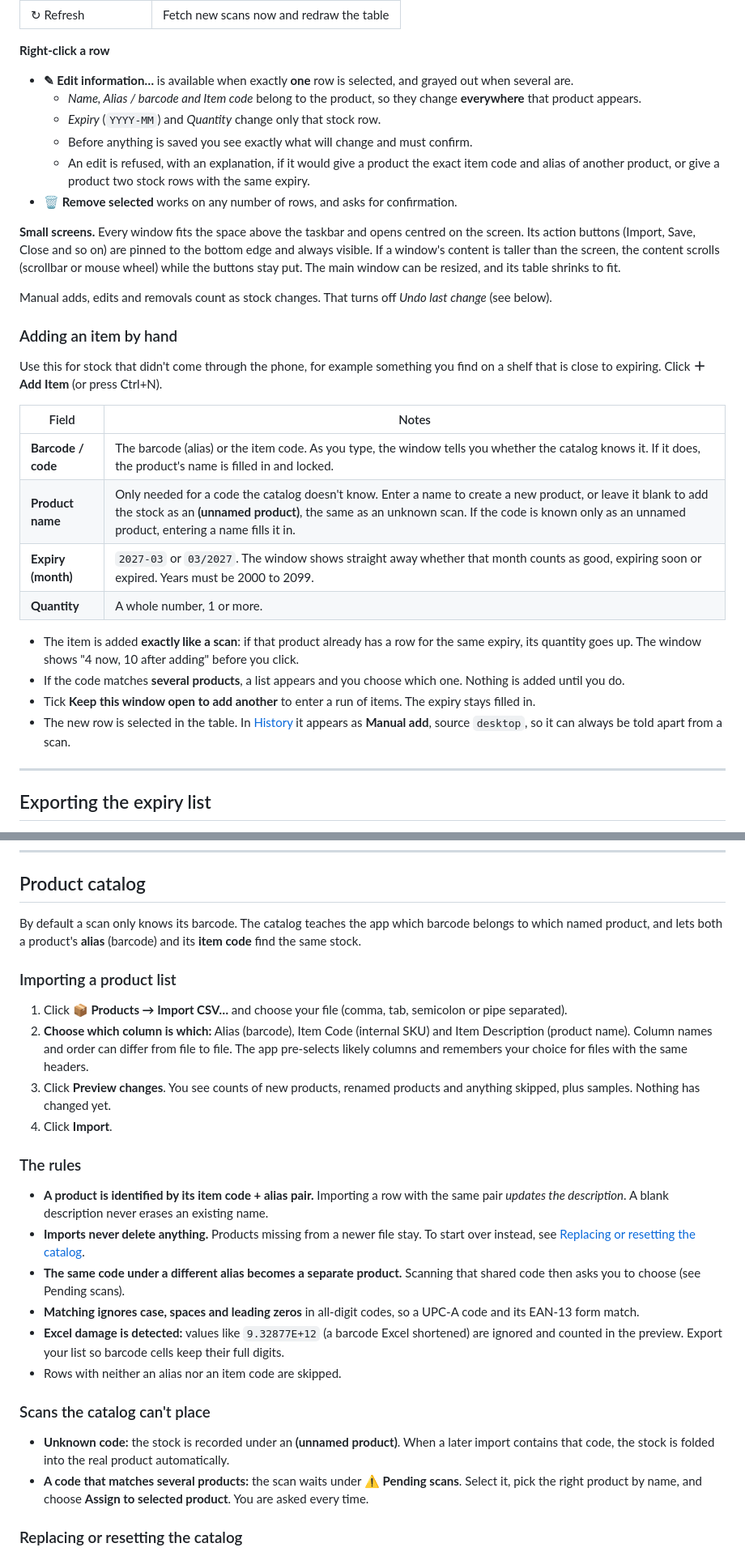
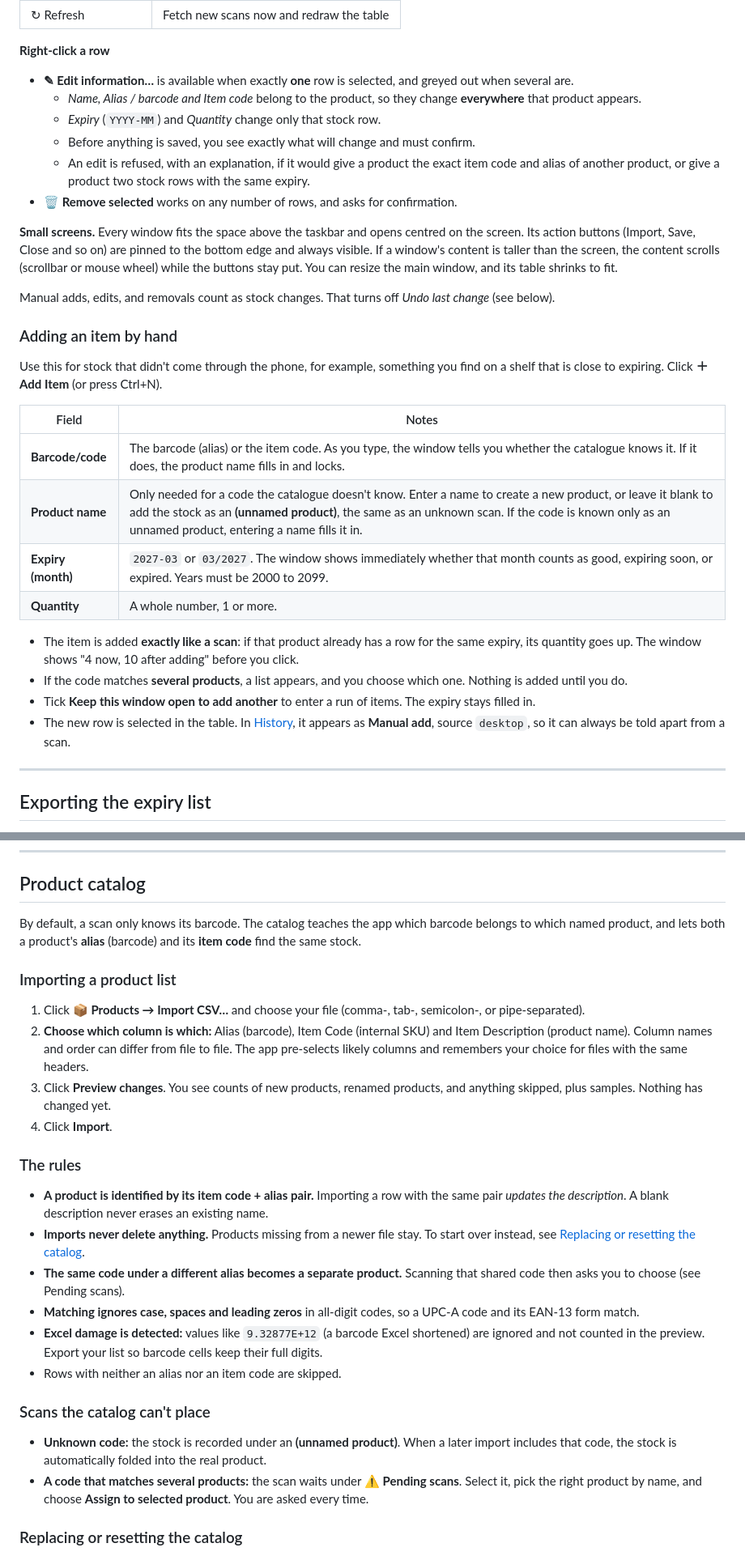
Before and after one commit to dtmhlol/StockTrackerSystem, a Markdown page: README.md, 2 parts joined by grey strips. Shown at 81% size. Drawn GitHub-style.

```diff
--- a/README.md
+++ b/README.md
@@ -224,32 +228,32 @@ New scans arrive automatically every 30 seconds, or click **↻ Refresh**.
 
 **Right-click a row**
 
-- **✎ Edit information…** is available when exactly **one** row is selected, and grayed out when several are.
+- **✎ Edit information…** is available when exactly **one** row is selected, and greyed out when several are.
   - *Name, Alias / barcode and Item code* belong to the product, so they change **everywhere** that product appears.
   - *Expiry* (`YYYY-MM`) and *Quantity* change only that stock row.
-  - Before anything is saved you see exactly what will change and must confirm.
+  - Before anything is saved, you see exactly what will change and must confirm.
   - An edit is refused, with an explanation, if it would give a product the exact item code and alias of another product, or give a product two stock rows with the same expiry.
 - **🗑 Remove selected** works on any number of rows, and asks for confirmation.
 
-**Small screens.** Every window fits the space above the taskbar and opens centred on the screen. Its action buttons (Import, Save, Close and so on) are pinned to the bottom edge and always visible. If a window's content is taller than the screen, the content scrolls (scrollbar or mouse wheel) while the buttons stay put. The main window can be resized, and its table shrinks to fit.
+**Small screens.** Every window fits the space above the taskbar and opens centred on the screen. Its action buttons (Import, Save, Close and so on) are pinned to the bottom edge and always visible. If a window's content is taller than the screen, the content scrolls (scrollbar or mouse wheel) while the buttons stay put. You can resize the main window, and its table shrinks to fit.
 
-Manual adds, edits and removals count as stock changes. That turns off *Undo last change* (see below).
+Manual adds, edits, and removals count as stock changes. That turns off *Undo last change* (see below).
 
 ### Adding an item by hand
 
-Use this for stock that didn't come through the phone, for example something you find on a shelf that is close to expiring. Click **＋ Add Item** (or press Ctrl+N).
+Use this for stock that didn't come through the phone, for example, something you find on a shelf that is close to expiring. Click **＋ Add Item** (or press Ctrl+N).
 
 | Field | Notes |
 |---|---|
-| **Barcode / code** | The barcode (alias) or the item code. As you type, the window tells you whether the catalog knows it. If it does, the product's name is filled in and locked. |
-| **Product name** | Only needed for a code the catalog doesn't know. Enter a name to create a new product, or leave it blank to add the stock as an **(unnamed product)**, the same as an unknown scan. If the code is known only as an unnamed product, entering a name fills it in. |
-| **Expiry (month)** | `2027-03` or `03/2027`. The window shows straight away whether that month counts as good, expiring soon or expired. Years must be 2000 to 2099. |
+| **Barcode/code** | The barcode (alias) or the item code. As you type, the window tells you whether the catalogue knows it. If it does, the product name fills in and locks. |
+| **Product name** | Only needed for a code the catalogue doesn't know. Enter a name to create a new product, or leave it blank to add the stock as an **(unnamed product)**, the same as an unknown scan. If the code is known only as an unnamed product, entering a name fills it in. |
+| **Expiry (month)** | `2027-03` or `03/2027`. The window shows immediately whether that month counts as good, expiring soon, or expired. Years must be 2000 to 2099. |
 | **Quantity** | A whole number, 1 or more. |
 
 - The item is added **exactly like a scan**: if that product already has a row for the same expiry, its quantity goes up. The window shows "4 now, 10 after adding" before you click.
-- If the code matches **several products**, a list appears and you choose which one. Nothing is added until you do.
+- If the code matches **several products**, a list appears, and you choose which one. Nothing is added until you do.
 - Tick **Keep this window open to add another** to enter a run of items. The expiry stays filled in.
-- The new row is selected in the table. In [History](#stock-history) it appears as **Manual add**, source `desktop`, so it can always be told apart from a scan.
+- The new row is selected in the table. In [History](#stock-history), it appears as **Manual add**, source `desktop`, so it can always be told apart from a scan.
 
 ---
 
@@ -315,13 +319,13 @@ The history is stored in the same database file as your stock, so backing up the
 
 ## Product catalog
 
-By default a scan only knows its barcode. The catalog teaches the app which barcode belongs to which named product, and lets both a product's **alias** (barcode) and its **item code** find the same stock.
+By default, a scan only knows its barcode. The catalog teaches the app which barcode belongs to which named product, and lets both a product's **alias** (barcode) and its **item code** find the same stock.
 
 ### Importing a product list
 
-1. Click **📦 Products → Import CSV…** and choose your file (comma, tab, semicolon or pipe separated).
+1. Click **📦 Products → Import CSV…** and choose your file (comma-, tab-, semicolon-, or pipe-separated).
 2. **Choose which column is which:** Alias (barcode), Item Code (internal SKU) and Item Description (product name). Column names and order can differ from file to file. The app pre-selects likely columns and remembers your choice for files with the same headers.
-3. Click **Preview changes**. You see counts of new products, renamed products and anything skipped, plus samples. Nothing has changed yet.
+3. Click **Preview changes**. You see counts of new products, renamed products, and anything skipped, plus samples. Nothing has changed yet.
 4. Click **Import**.
 
 ### The rules
@@ -330,12 +334,12 @@ By default a scan only knows its barcode. The catalog teaches the app which barc
 - **Imports never delete anything.** Products missing from a newer file stay. To start over instead, see [Replacing or resetting the catalog](#replacing-or-resetting-the-catalog).
 - **The same code under a different alias becomes a separate product.** Scanning that shared code then asks you to choose (see Pending scans).
 - **Matching ignores case, spaces and leading zeros** in all-digit codes, so a UPC-A code and its EAN-13 form match.
-- **Excel damage is detected:** values like `9.32877E+12` (a barcode Excel shortened) are ignored and counted in the preview. Export your list so barcode cells keep their full digits.
+- **Excel damage is detected:** values like `9.32877E+12` (a barcode Excel shortened) are ignored and not counted in the preview. Export your list so barcode cells keep their full digits.
 - Rows with neither an alias nor an item code are skipped.
 
 ### Scans the catalog can't place
 
-- **Unknown code:** the stock is recorded under an **(unnamed product)**. When a later import contains that code, the stock is folded into the real product automatically.
+- **Unknown code:** the stock is recorded under an **(unnamed product)**. When a later import includes that code, the stock is automatically folded into the real product.
 - **A code that matches several products:** the scan waits under **⚠ Pending scans**. Select it, pick the right product by name, and choose **Assign to selected product**. You are asked every time.
 
 ### Replacing or resetting the catalog
```
Also changed, not shown: other parts of README.md (+49 -45 lines).
